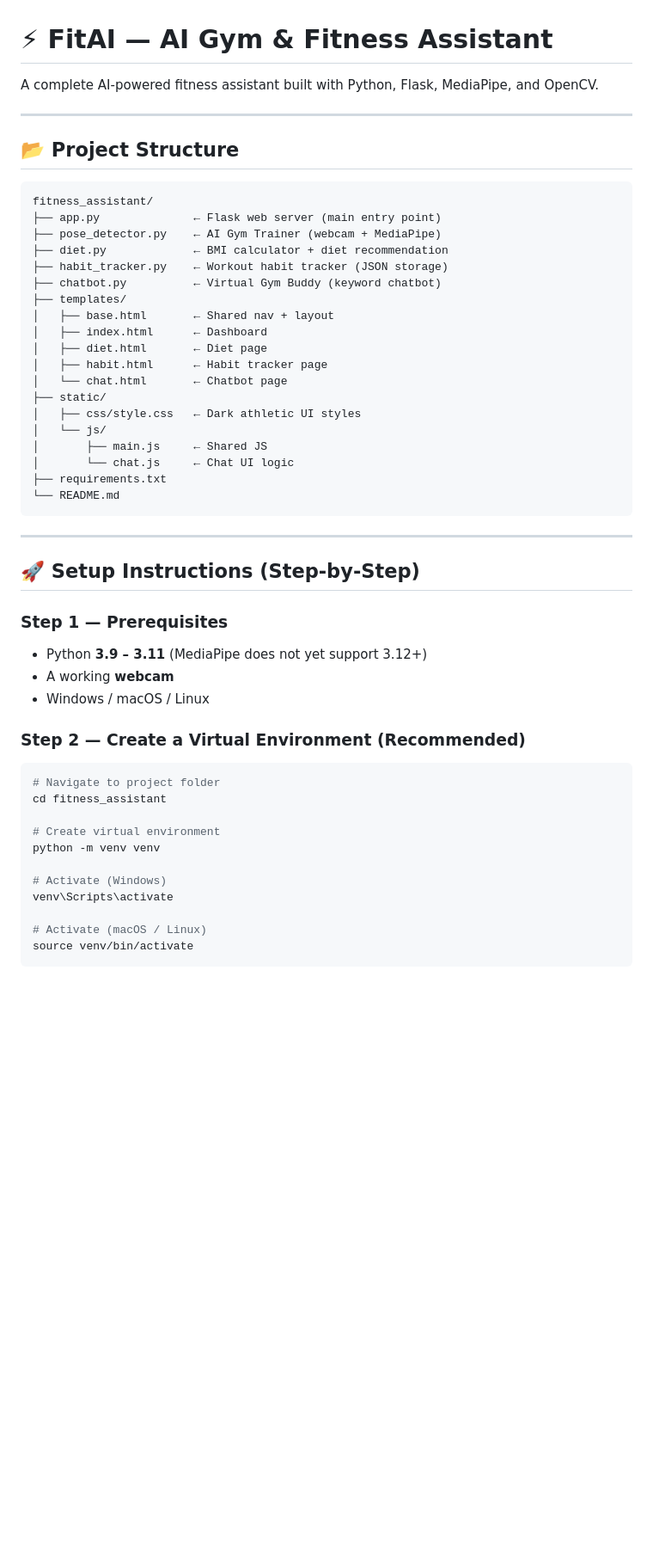
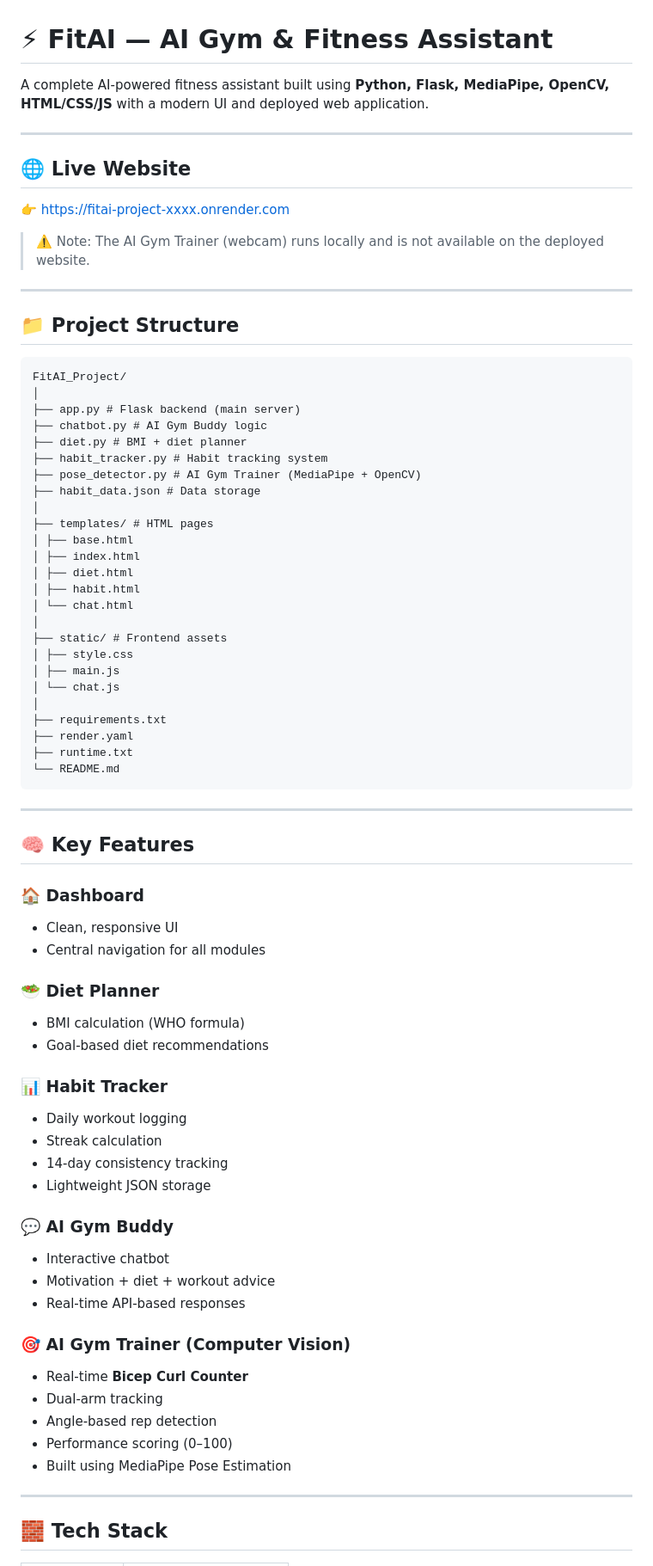
Before and after one commit to Aditi-Gaikwad08/fitai-project, a Markdown page: README.md, the part around one of its changes. Shown at 86% size. Drawn GitHub-style; blank space fills up the shorter version.

Commit message:
update README with deployment and final details

````diff
--- a/README.md
+++ b/README.md
@@ -1,56 +1,79 @@
 # ⚡ FitAI — AI Gym & Fitness Assistant
 
-A complete AI-powered fitness assistant built with Python, Flask, MediaPipe, and OpenCV.
+A complete AI-powered fitness assistant built using **Python, Flask, MediaPipe, OpenCV, HTML/CSS/JS** with a modern UI and deployed web application.
 
 ---
 
-## 📂 Project Structure
+## 🌐 Live Website
+
+👉 https://fitai-project-xxxx.onrender.com
+
+> ⚠️ Note: The AI Gym Trainer (webcam) runs locally and is not available on the deployed website.
+
+---
+
+## 📁 Project Structure
 
 ```
-fitness_assistant/
-├── app.py              ← Flask web server (main entry point)
-├── pose_detector.py    ← AI Gym Trainer (webcam + MediaPipe)
-├── diet.py             ← BMI calculator + diet recommendation
-├── habit_tracker.py    ← Workout habit tracker (JSON storage)
-├── chatbot.py          ← Virtual Gym Buddy (keyword chatbot)
-├── templates/
-│   ├── base.html       ← Shared nav + layout
-│   ├── index.html      ← Dashboard
-│   ├── diet.html       ← Diet page
-│   ├── habit.html      ← Habit tracker page
-│   └── chat.html       ← Chatbot page
-├── static/
-│   ├── css/style.css   ← Dark athletic UI styles
-│   └── js/
-│       ├── main.js     ← Shared JS
-│       └── chat.js     ← Chat UI logic
+FitAI_Project/
+│
+├── app.py # Flask backend (main server)
+├── chatbot.py # AI Gym Buddy logic
+├── diet.py # BMI + diet planner
+├── habit_tracker.py # Habit tracking system
+├── pose_detector.py # AI Gym Trainer (MediaPipe + OpenCV)
+├── habit_data.json # Data storage
+│
+├── templates/ # HTML pages
+│ ├── base.html
+│ ├── index.html
+│ ├── diet.html
+│ ├── habit.html
+│ └── chat.html
+│
+├── static/ # Frontend assets
+│ ├── style.css
+│ ├── main.js
+│ └── chat.js
+│
 ├── requirements.txt
+├── render.yaml
+├── runtime.txt
 └── README.md
 ```
 
+
 ---
 
-## 🚀 Setup Instructions (Step-by-Step)
+## 🧠 Key Features
 
-### Step 1 — Prerequisites
+### 🏠 Dashboard
+- Clean, responsive UI
+- Central navigation for all modules
 
-- Python **3.9 – 3.11** (MediaPipe does not yet support 3.12+)
-- A working **webcam**
-- Windows / macOS / Linux
+### 🥗 Diet Planner
+- BMI calculation (WHO formula)
+- Goal-based diet recommendations
 
-### Step 2 — Create a Virtual Environment (Recommended)
+### 📊 Habit Tracker
+- Daily workout logging
+- Streak calculation
+- 14-day consistency tracking
+- Lightweight JSON storage
 
-```bash
-# Navigate to project folder
-cd fitness_assistant
+### 💬 AI Gym Buddy
+- Interactive chatbot
+- Motivation + diet + workout advice
+- Real-time API-based responses
 
-# Create virtual environment
-python -m venv venv
+### 🎯 AI Gym Trainer (Computer Vision)
+- Real-time **Bicep Curl Counter**
+- Dual-arm tracking
+- Angle-based rep detection
+- Performance scoring (0–100)
+- Built using MediaPipe Pose Estimation
 
-# Activate (Windows)
-venv\Scripts\activate
+---
 
-# Activate (macOS / Linux)
-source venv/bin/activate
-```
+## 🧱 Tech Stack
 
````
Also changed, not shown: other parts of README.md (+80 -123 lines).
